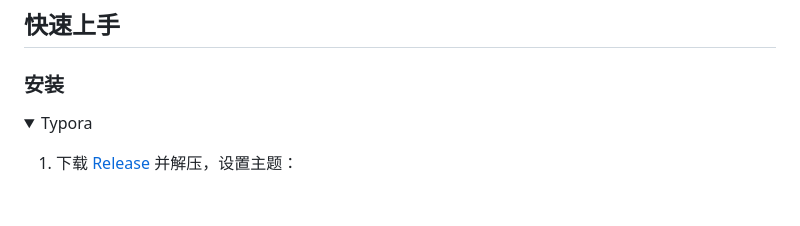
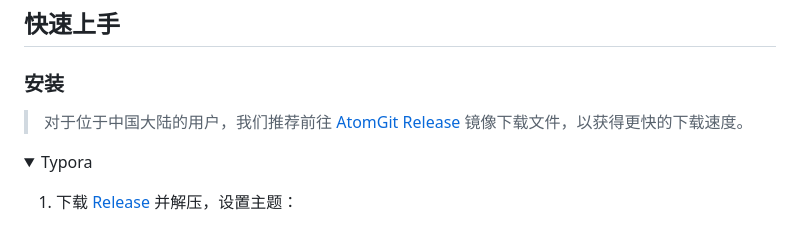
Before and after one commit to BingyanStudio/LapisCV, a Markdown page: README-CN.md, the part around one of its changes. GitHub-like rendering; folded sections open; blank space fills up the shorter version.

Commit message:
feat: add release download link

```diff
--- a/README-CN.md
+++ b/README-CN.md
@@ -34,6 +36,8 @@
 ## 快速上手
 
 ### 安装
+
+> 对于位于中国大陆的用户，我们推荐前往 [AtomGit Release](https://atomgit.com/BingyanStudio/LapisCV/releases) 镜像下载文件，以获得更快的下载速度。
 
 <details>
 
```
Also changed, not shown: other parts of README-CN.md (+3 -1 lines), README.md (+6 -1 lines).
